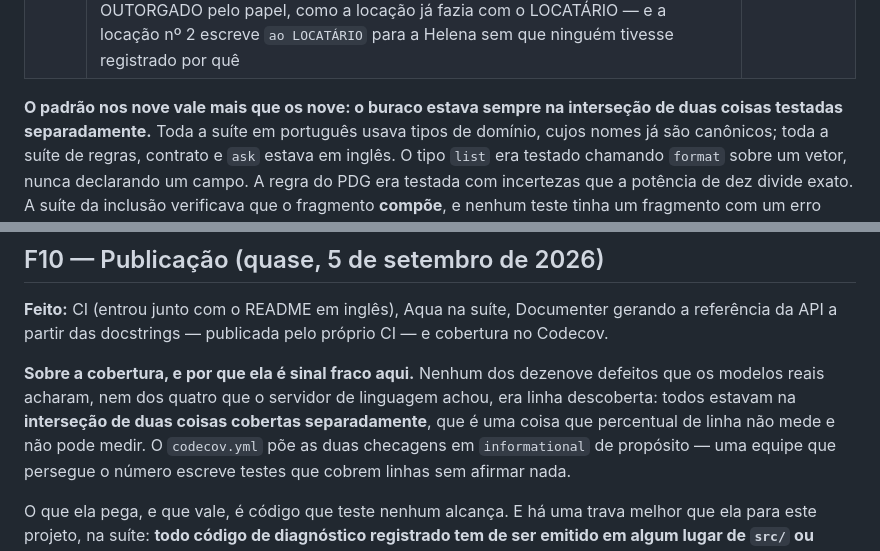
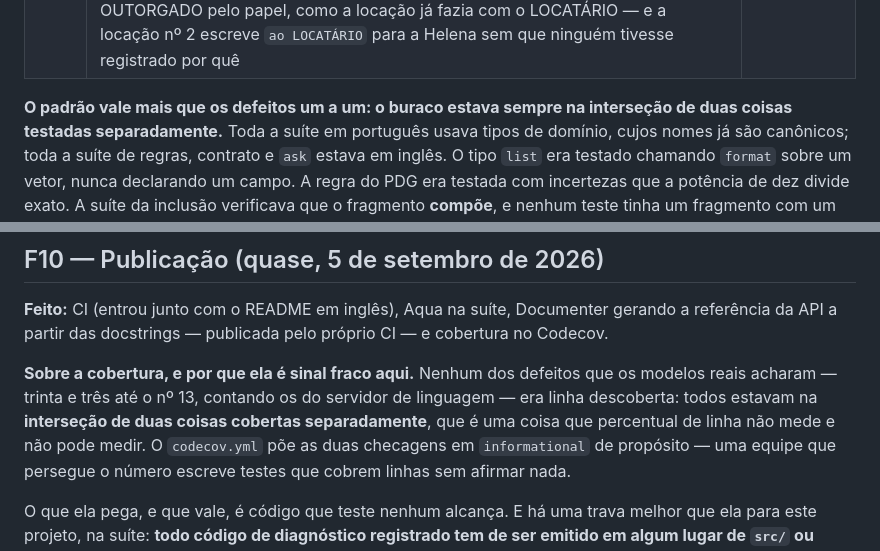
Before and after one commit to dantebertuzzi/Kanon.jl, a Markdown page: docs/roadmap.md, 2 parts joined by grey strips. Rendered like a GitHub page.

```diff
--- a/docs/roadmap.md
+++ b/docs/roadmap.md
@@ -91,7 +98,7 @@ uma questão aberta de versão**.
 | **D-067** | a completação resolvia o caminho por conta própria: `{notificado.` oferecia os campos de `pessoa`, `{nome:` no bloco do sujeito não oferecia nada, `{especiais:` oferecia os formatadores de `texto` para uma lista, e num ambiente sem idioma `{preco:` oferecia `extenso` | notificação |
 | — | **e um limite do idioma, que não é defeito**: a flexão tem um sujeito por bloco, e a frase central de uma procuração concorda com dois — o verbo com os outorgantes, o substantivo com o advogado. `nomeia(m)` flexiona; `procurador(a)` teria de flexionar por outro sujeito na mesma frase. O modelo nomeia o OUTORGADO pelo papel, como a locação já fazia com o LOCATÁRIO — e a locação nº 2 escreve `ao LOCATÁRIO` para a Helena sem que ninguém tivesse registrado por quê | procuração |
 
-**O padrão nos nove vale mais que os nove: o buraco estava sempre na interseção de duas
+**O padrão vale mais que os defeitos um a um: o buraco estava sempre na interseção de duas
 coisas testadas separadamente.** Toda a suíte em português usava tipos de domínio, cujos
 nomes já são canônicos; toda a suíte de regras, contrato e `ask` estava em inglês. O tipo
 `list` era testado chamando `format` sobre um vetor, nunca declarando um campo. A regra do
@@ -676,10 +704,10 @@ rende com «marcadores» e nunca exporta —, e o que falta é o caminho até a
 referência da API a partir das docstrings — publicada pelo próprio CI — e cobertura no
 Codecov.
 
-**Sobre a cobertura, e por que ela é sinal fraco aqui.** Nenhum dos dezenove defeitos que
-os modelos reais acharam, nem dos quatro que o servidor de linguagem achou, era linha
-descoberta: todos estavam na **interseção de duas coisas cobertas separadamente**, que é
-uma coisa que percentual de linha não mede e não pode medir. O `codecov.yml` põe as duas
+**Sobre a cobertura, e por que ela é sinal fraco aqui.** Nenhum dos defeitos que os
+modelos reais acharam — trinta e três até o nº 13, contando os do servidor de linguagem —
+era linha descoberta: todos estavam na **interseção de duas coisas cobertas
+separadamente**, que é uma coisa que percentual de linha não mede e não pode medir. O `codecov.yml` põe as duas
 checagens em `informational` de propósito — uma equipe que persegue o número escreve
 testes que cobrem linhas sem afirmar nada.
 
```
Also changed, not shown: other parts of docs/roadmap.md (+32 -4 lines).
